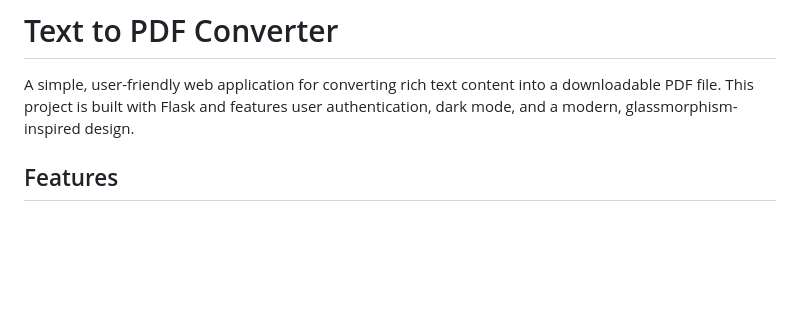
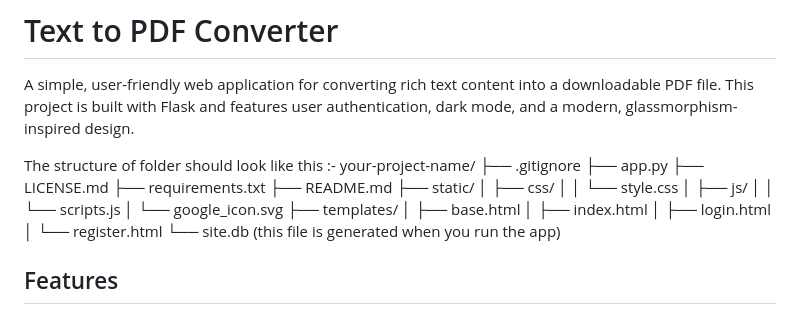
Before and after one commit to saturn-16/Text-to-PDF-converter, a Markdown page: README.md, the part around the change. GitHub-like rendering; blank space fills up the shorter version.

```diff
--- a/README.md
+++ b/README.md
@@ -1,6 +1,26 @@
 # Text to PDF Converter
 
 A simple, user-friendly web application for converting rich text content into a downloadable PDF file. This project is built with Flask and features user authentication, dark mode, and a modern, glassmorphism-inspired design.
+
+The structure of folder should look like this :-
+your-project-name/
+├── .gitignore
+├── app.py
+├── LICENSE.md
+├── requirements.txt
+├── README.md
+├── static/
+│   ├── css/
+│   │   └── style.css
+│   ├── js/
+│   │   └── scripts.js
+│   └── google_icon.svg
+├── templates/
+│   ├── base.html
+│   ├── index.html
+│   ├── login.html
+│   └── register.html
+└── site.db (this file is generated when you run the app)
 
 ## Features
 
```
